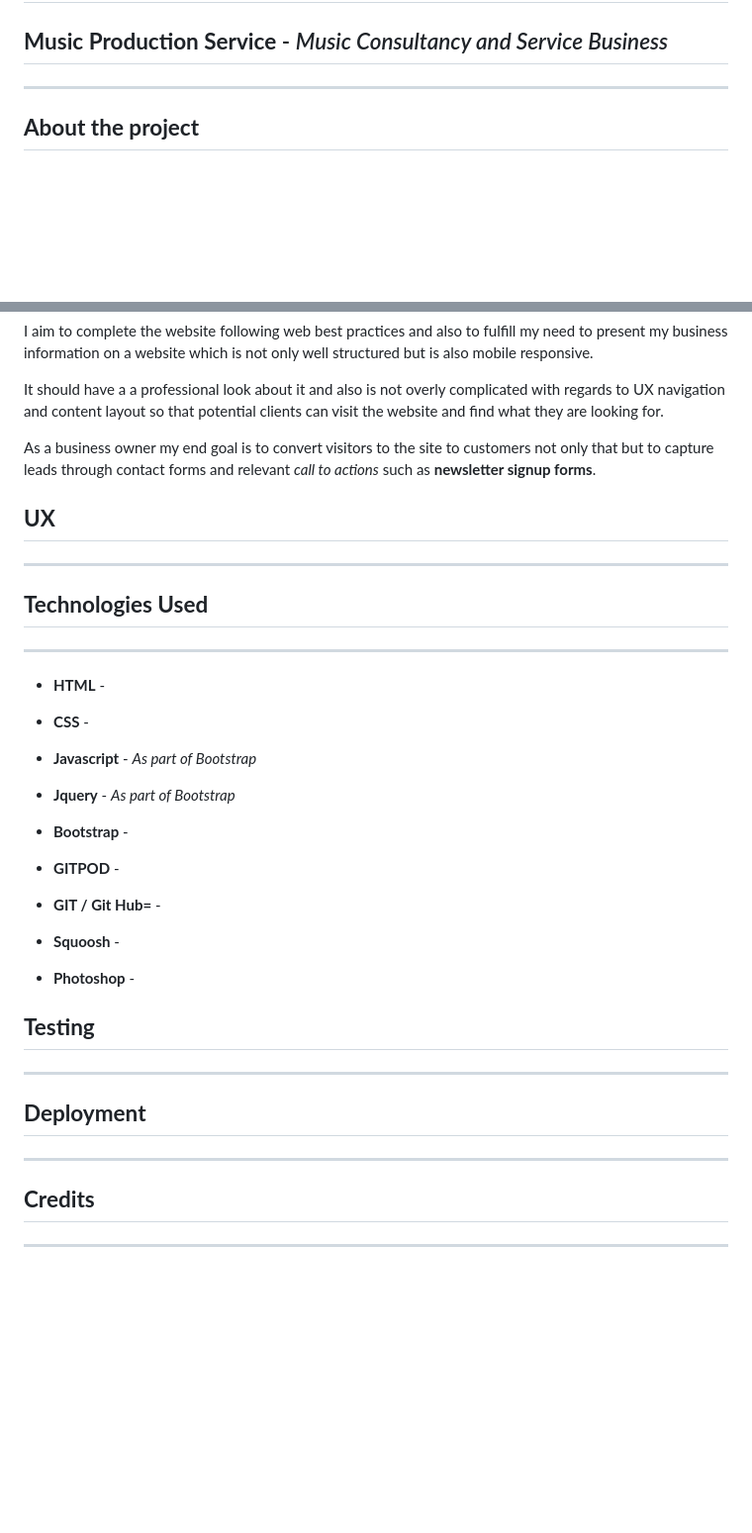
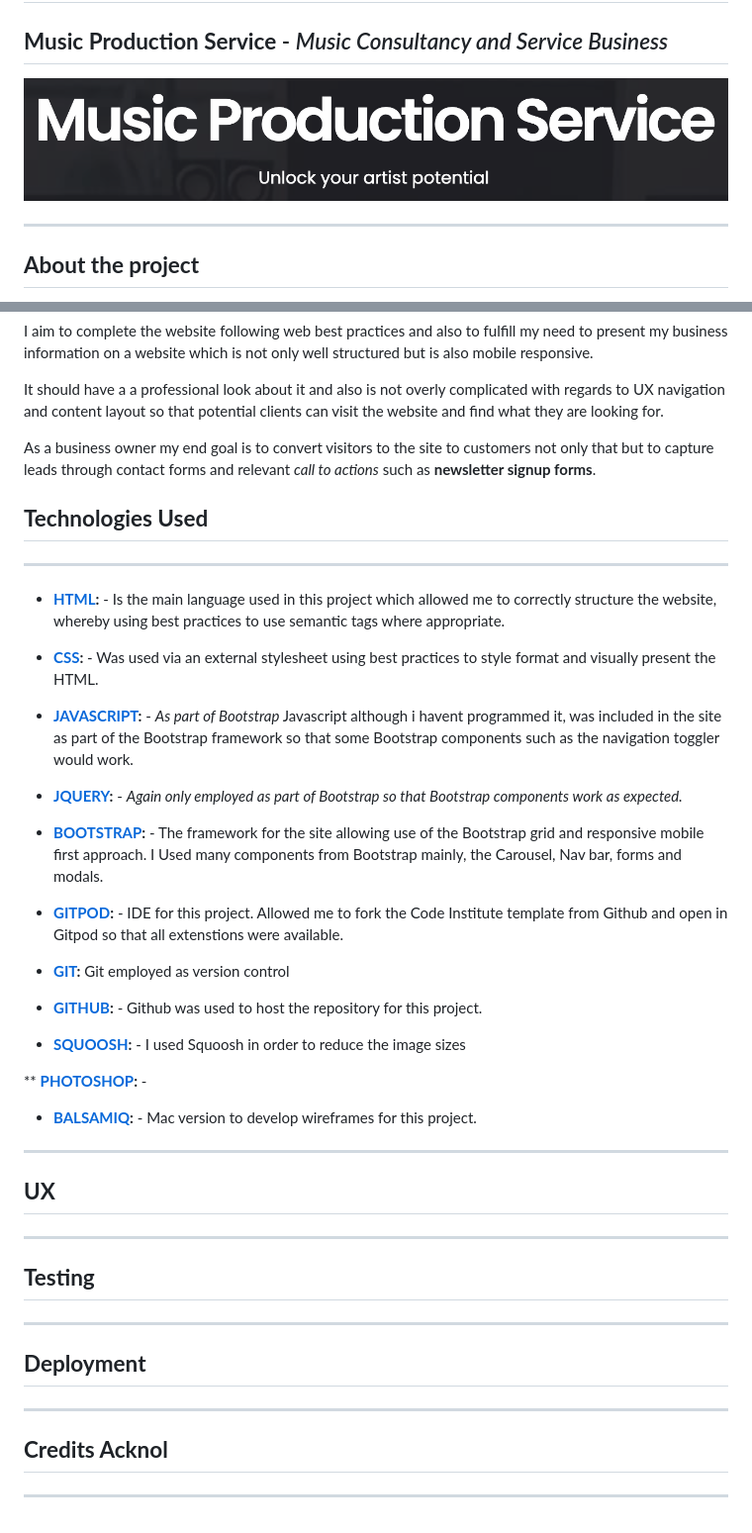
Before and after one commit to danielboots/MPS, a Markdown page: Readme.md, 2 parts joined by grey strips. Shown: that part at 99% size. Rendered like a GitHub page; pictures changed too: images/mpslogostrap.png (added); blank space fills up the shorter version.

Commit message:
Readme.md Dev

```diff
--- a/Readme.md
+++ b/Readme.md
@@ -1,6 +1,9 @@
 # Milestone Project 1  - User Centric Frontend Development.
 
 ## **Music Production Service** - _Music Consultancy and Service Business_
+
+![MPS logo and strap line ](/images/mpslogostrap.png)
+
 
 ---
 ## **About the project**
@@ -16,33 +19,37 @@ It should have a a professional look about it and also is not overly complicated
 As a business owner my end goal is to convert visitors to the site to customers not only that but to capture leads through contact forms and relevant _call to actions_ such as **newsletter signup forms**.
 
 
+## **Technologies Used**
+___
+
+* **[HTML](https://developer.mozilla.org/en-US/docs/Web/HTML):** - Is the main language used in this project which allowed me to correctly structure the website, whereby using best practices to use semantic tags where appropriate.
+
+* **[CSS](https://developer.mozilla.org/en-US/docs/Web/CSS):** - Was used via an external stylesheet using best practices to style format and visually present the HTML.
+
+* **[JAVASCRIPT](https://developer.mozilla.org/en-US/docs/Web/JavaScript):** - *As part of Bootstrap* Javascript although i havent programmed it, was included in the site as part of the Bootstrap framework so that some Bootstrap components such as the navigation toggler would work.
+
+* **[JQUERY](https://jquery.com/):** - *Again only employed as part of Bootstrap so that Bootstrap components work as expected.*
+
+* **[BOOTSTRAP](https://getbootstrap.com/):** - The framework for the site allowing use of the Bootstrap grid and responsive mobile first approach. I Used many components from Bootstrap mainly, the Carousel, Nav bar, forms and modals.
+
+* **[GITPOD](https://gitpod.io/):** - IDE for this project. Allowed me to fork the Code Institute template from Github and open in Gitpod so that all extenstions were available.
+
+* **[GIT](https://git-scm.com/):** Git employed as version control
+
+* **[GITHUB](https://github.com/):** - Github was used to host the repository for this project.
+
+* **[SQUOOSH](https://squoosh.app/):** - I used Squoosh in order to reduce the image sizes
+
+** **[PHOTOSHOP](https://www.adobe.com/uk/products/photoshop.html):** -
+
+* **[BALSAMIQ](https://balsamiq.com/):** - Mac version to develop wireframes for this project.
+
+___
+
 
 
 ## **UX**
 ___
-
-
-
-## **Technologies Used**
-___
-
-* **HTML** -
-
-* **CSS** -
-
-* **Javascript** - *As part of Bootstrap*
-
-* **Jquery** - *As part of Bootstrap*
-
-* **Bootstrap** -
-
-* **GITPOD** -
-
-* **GIT / Git Hub=** -
-
-* **Squoosh** -
-
-* **Photoshop** -
 
 
 
@@ -54,5 +61,5 @@ ___
 ___
 
 
-## **Credits**
+## **Credits Acknol**
 ___
```
